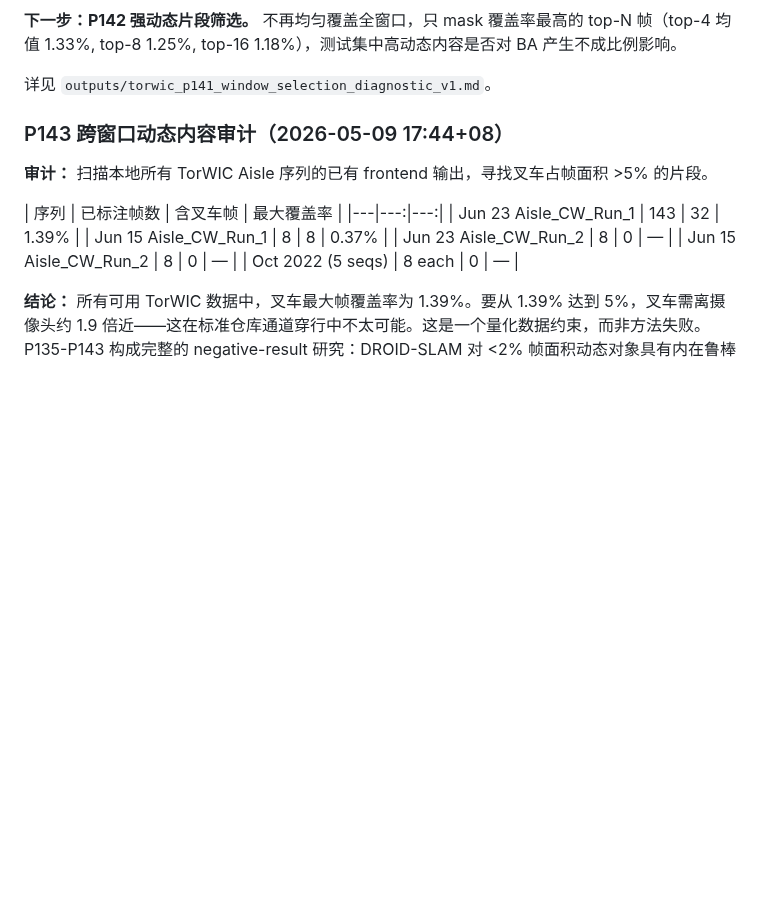
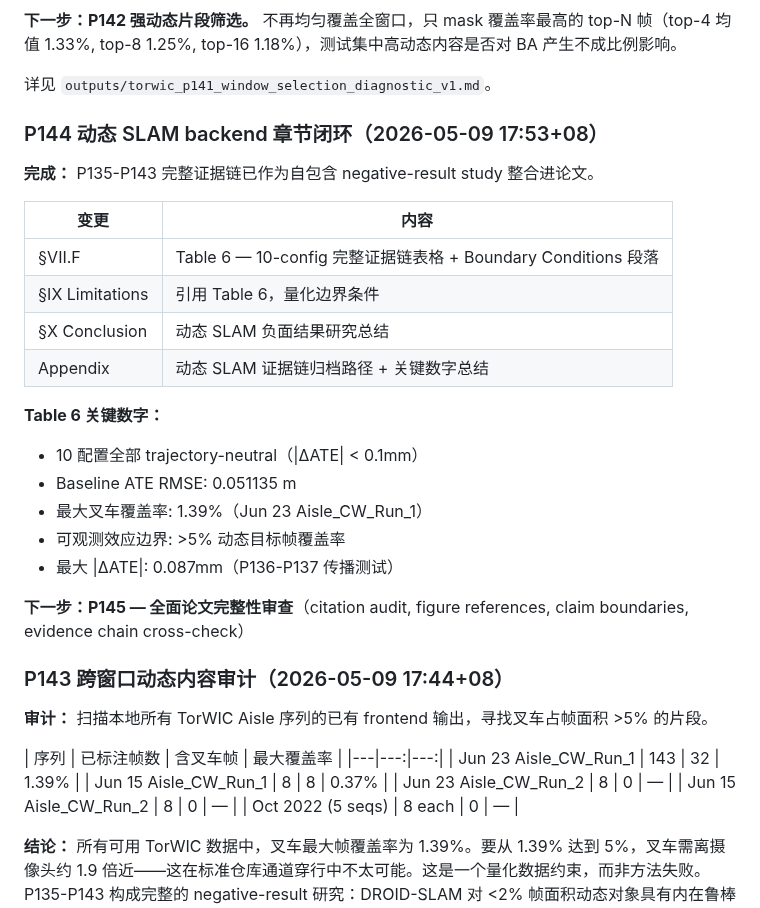
Before and after one commit to ruirui688/SLAM, a Markdown page: README.md, the part around the change. Rendered like a GitHub page; blank space fills up the shorter version.

Commit message:
feat: P144 dynamic SLAM backend chapter closure — 10-config evidence chain table, boundary conditions, appendix, self-contained negative-result study

```diff
--- a/README.md
+++ b/README.md
@@ -471,6 +471,27 @@ make dynamic-first32-real-mask-figure
 
 
 
+
+### P144 动态 SLAM backend 章节闭环（2026-05-09 17:53+08）
+
+**完成：** P135-P143 完整证据链已作为自包含 negative-result study 整合进论文。
+
+| 变更 | 内容 |
+|---|---|
+| §VII.F | Table 6 — 10-config 完整证据链表格 + Boundary Conditions 段落 |
+| §IX Limitations | 引用 Table 6，量化边界条件 |
+| §X Conclusion | 动态 SLAM 负面结果研究总结 |
+| Appendix | 动态 SLAM 证据链归档路径 + 关键数字总结 |
+
+**Table 6 关键数字：**
+- 10 配置全部 trajectory-neutral（\|ΔATE\| < 0.1mm）
+- Baseline ATE RMSE: 0.051135 m
+- 最大叉车覆盖率: 1.39%（Jun 23 Aisle_CW_Run_1）
+- 可观测效应边界: >5% 动态目标帧覆盖率
+- 最大 \|ΔATE\|: 0.087mm（P136-P137 传播测试）
+
+**下一步：P145 — 全面论文完整性审查**（citation audit, figure references, claim boundaries, evidence chain cross-check）
+
 ### P143 跨窗口动态内容审计（2026-05-09 17:44+08）
 
 **审计：** 扫描本地所有 TorWIC Aisle 序列的已有 frontend 输出，寻找叉车占帧面积 >5% 的片段。
```
Also changed, not shown: RESEARCH_PROGRESS.md (+11 -0 lines), paper/manuscript_en_thick.md (+28 -1 lines).
